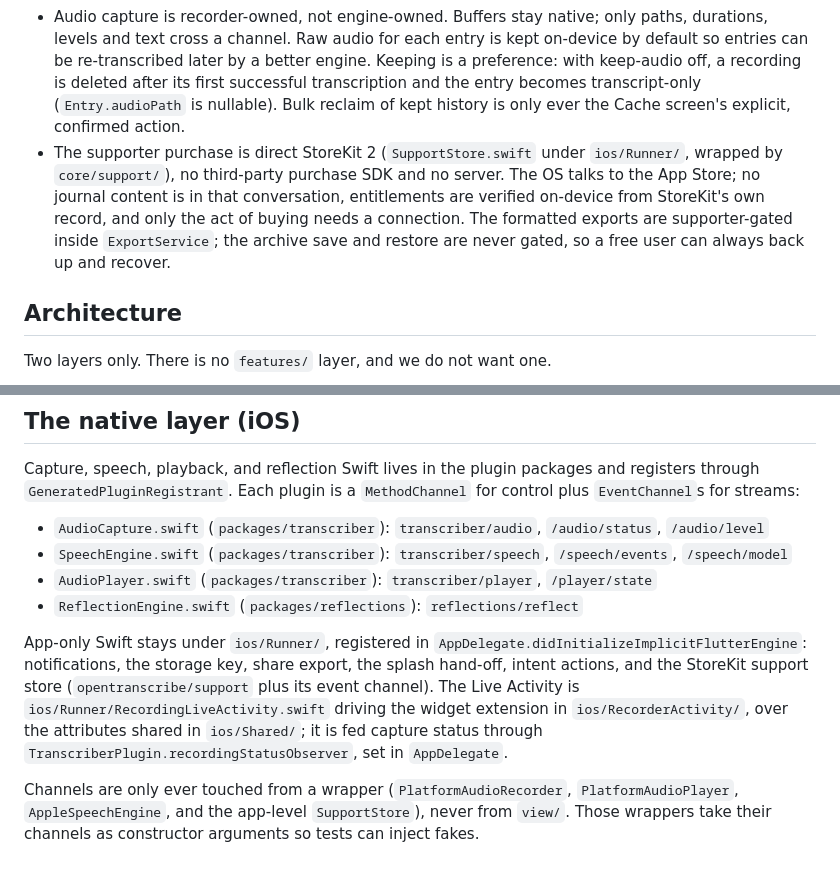
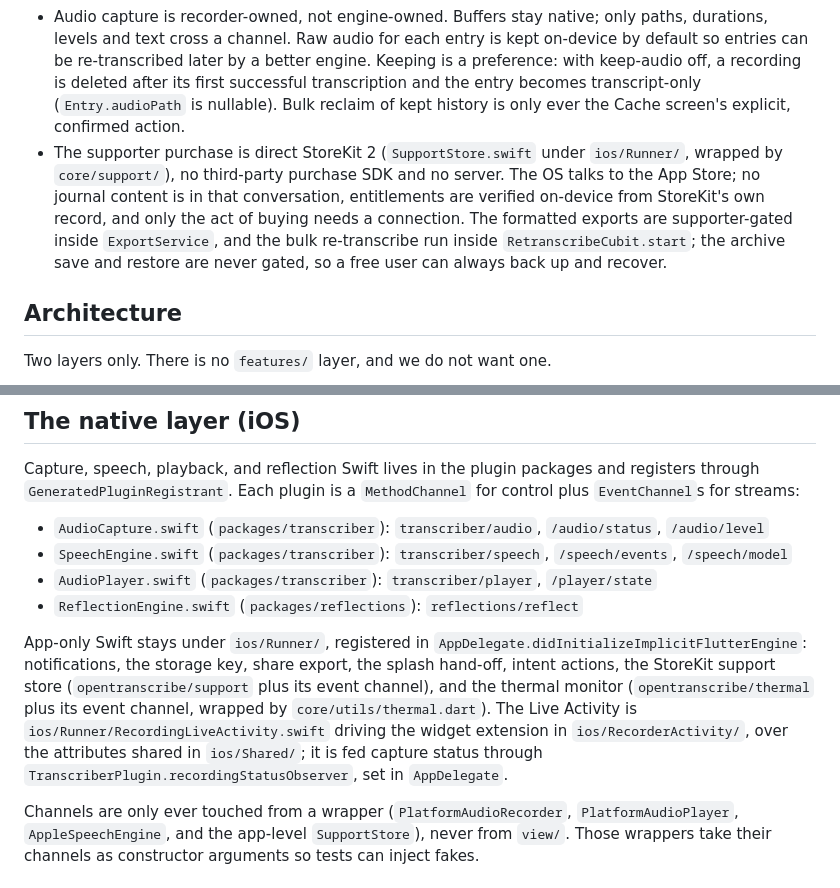
Before and after one commit to theiskaa/opentranscribe, a Markdown page: CLAUDE.md, 2 parts joined by grey strips. Drawn GitHub-style.

```diff
--- a/CLAUDE.md
+++ b/CLAUDE.md
@@ -53,7 +53,7 @@ Corollaries that shape the code:
 - `TranscriptionEngine.onDeviceOnly` is a hard gate. The app refuses an engine that answers false, so nothing can quietly route audio off the phone.
 - Nothing in `view/`, `core/services/`, or `core/state/` names a concrete engine. `Deps.init()` is the only place allowed to, plus the `EngineDescriptor` list it builds for surfaces that must show engine names.
 - Audio capture is recorder-owned, not engine-owned. Buffers stay native; only paths, durations, levels and text cross a channel. Raw audio for each entry is kept on-device by default so entries can be re-transcribed later by a better engine. Keeping is a preference: with keep-audio off, a recording is deleted after its first successful transcription and the entry becomes transcript-only (`Entry.audioPath` is nullable). Bulk reclaim of kept history is only ever the Cache screen's explicit, confirmed action.
-- The supporter purchase is direct StoreKit 2 (`SupportStore.swift` under `ios/Runner/`, wrapped by `core/support/`), no third-party purchase SDK and no server. The OS talks to the App Store; no journal content is in that conversation, entitlements are verified on-device from StoreKit's own record, and only the act of buying needs a connection. The formatted exports are supporter-gated inside `ExportService`; the archive save and restore are never gated, so a free user can always back up and recover.
+- The supporter purchase is direct StoreKit 2 (`SupportStore.swift` under `ios/Runner/`, wrapped by `core/support/`), no third-party purchase SDK and no server. The OS talks to the App Store; no journal content is in that conversation, entitlements are verified on-device from StoreKit's own record, and only the act of buying needs a connection. The formatted exports are supporter-gated inside `ExportService`, and the bulk re-transcribe run inside `RetranscribeCubit.start`; the archive save and restore are never gated, so a free user can always back up and recover.
 
 ## Architecture
 
@@ -118,7 +118,7 @@ Capture, speech, playback, and reflection Swift lives in the plugin packages and
 - `AudioPlayer.swift` (`packages/transcriber`): `transcriber/player`, `/player/state`
 - `ReflectionEngine.swift` (`packages/reflections`): `reflections/reflect`
 
-App-only Swift stays under `ios/Runner/`, registered in `AppDelegate.didInitializeImplicitFlutterEngine`: notifications, the storage key, share export, the splash hand-off, intent actions, and the StoreKit support store (`opentranscribe/support` plus its event channel). The Live Activity is `ios/Runner/RecordingLiveActivity.swift` driving the widget extension in `ios/RecorderActivity/`, over the attributes shared in `ios/Shared/`; it is fed capture status through `TranscriberPlugin.recordingStatusObserver`, set in `AppDelegate`.
+App-only Swift stays under `ios/Runner/`, registered in `AppDelegate.didInitializeImplicitFlutterEngine`: notifications, the storage key, share export, the splash hand-off, intent actions, the StoreKit support store (`opentranscribe/support` plus its event channel), and the thermal monitor (`opentranscribe/thermal` plus its event channel, wrapped by `core/utils/thermal.dart`). The Live Activity is `ios/Runner/RecordingLiveActivity.swift` driving the widget extension in `ios/RecorderActivity/`, over the attributes shared in `ios/Shared/`; it is fed capture status through `TranscriberPlugin.recordingStatusObserver`, set in `AppDelegate`.
 
 Channels are only ever touched from a wrapper (`PlatformAudioRecorder`, `PlatformAudioPlayer`, `AppleSpeechEngine`, and the app-level `SupportStore`), never from `view/`. Those wrappers take their channels as constructor arguments so tests can inject fakes.
 
```
Also changed, not shown: CHANGELOG.md (+4 -0 lines).
